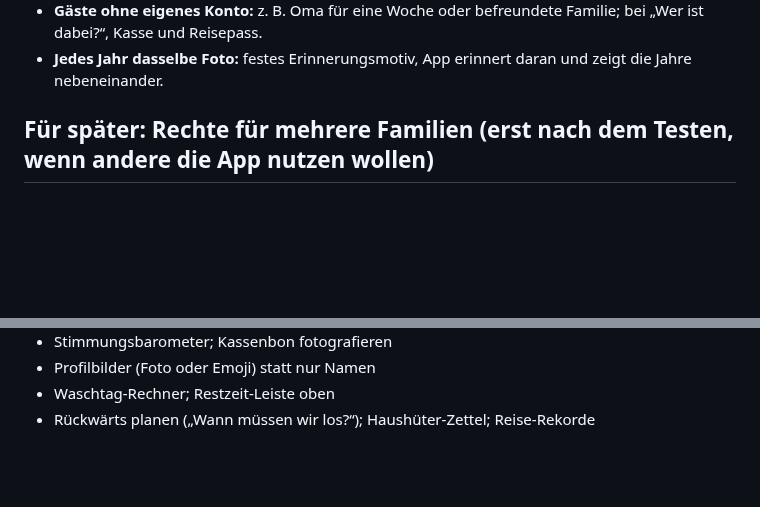
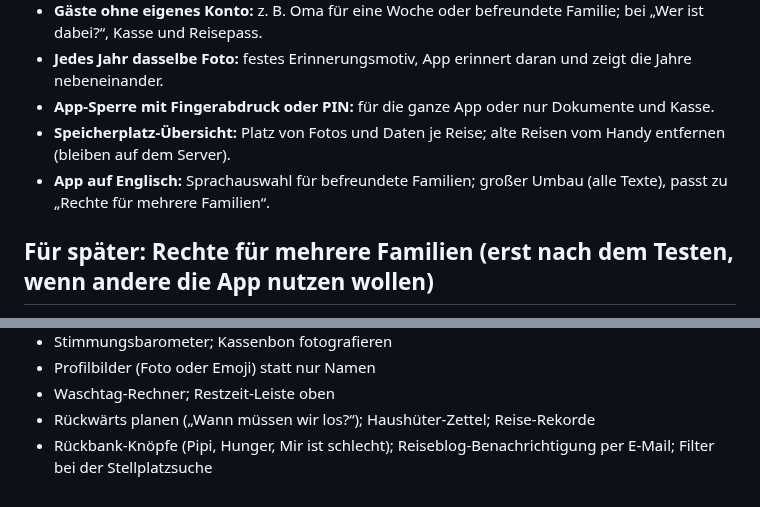
Before and after one commit to tobilamm-ctrl/empty, a Markdown page: camper-app/IDEEN.md, 2 parts joined by grey strips. Drawn GitHub-style; blank space fills up the shorter version.

Commit message:
IDEEN: App-Sperre, Speicherplatz, Englisch vorgemerkt
Co-Authored-By: Claude Opus 5.5 <noreply@anthropic.com>
Claude-Session: https://claude.ai/code/session_01MzRfWyjamyiu9F2Dg7jYc5

```diff
--- a/camper-app/IDEEN.md
+++ b/camper-app/IDEEN.md
@@ -113,6 +113,9 @@ Ideen, die die Familie ausgewählt hat und die später umgesetzt werden sollen.
 - **Kartenart umschalten:** Wanderkarte mit Höhenlinien und Luftbild zusätzlich zur normalen Karte.
 - **Gäste ohne eigenes Konto:** z. B. Oma für eine Woche oder befreundete Familie; bei „Wer ist dabei?“, Kasse und Reisepass.
 - **Jedes Jahr dasselbe Foto:** festes Erinnerungsmotiv, App erinnert daran und zeigt die Jahre nebeneinander.
+- **App-Sperre mit Fingerabdruck oder PIN:** für die ganze App oder nur Dokumente und Kasse.
+- **Speicherplatz-Übersicht:** Platz von Fotos und Daten je Reise; alte Reisen vom Handy entfernen (bleiben auf dem Server).
+- **App auf Englisch:** Sprachauswahl für befreundete Familien; großer Umbau (alle Texte), passt zu „Rechte für mehrere Familien“.
 
 ## Für später: Rechte für mehrere Familien (erst nach dem Testen, wenn andere die App nutzen wollen)
 
@@ -178,3 +181,4 @@ Wunsch: Tobi ist Super-Admin; andere Familienmitglieder können eigene Crews (Ur
 - Profilbilder (Foto oder Emoji) statt nur Namen
 - Waschtag-Rechner; Restzeit-Leiste oben
 - Rückwärts planen („Wann müssen wir los?“); Haushüter-Zettel; Reise-Rekorde
+- Rückbank-Knöpfe (Pipi, Hunger, Mir ist schlecht); Reiseblog-Benachrichtigung per E-Mail; Filter bei der Stellplatzsuche
```
